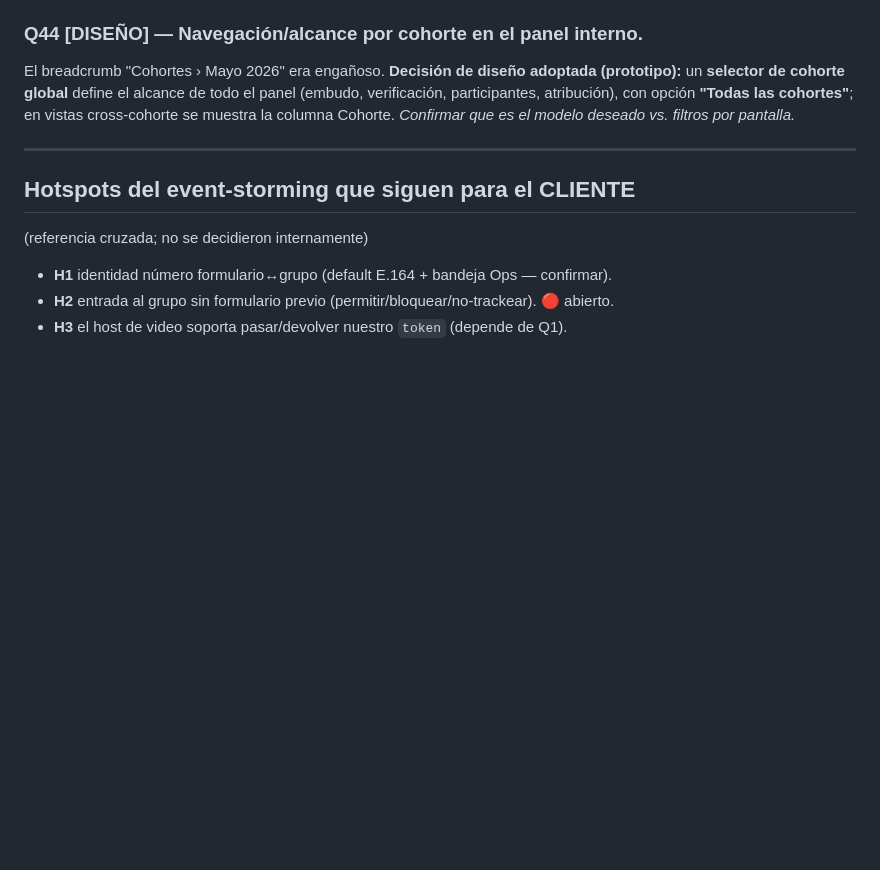
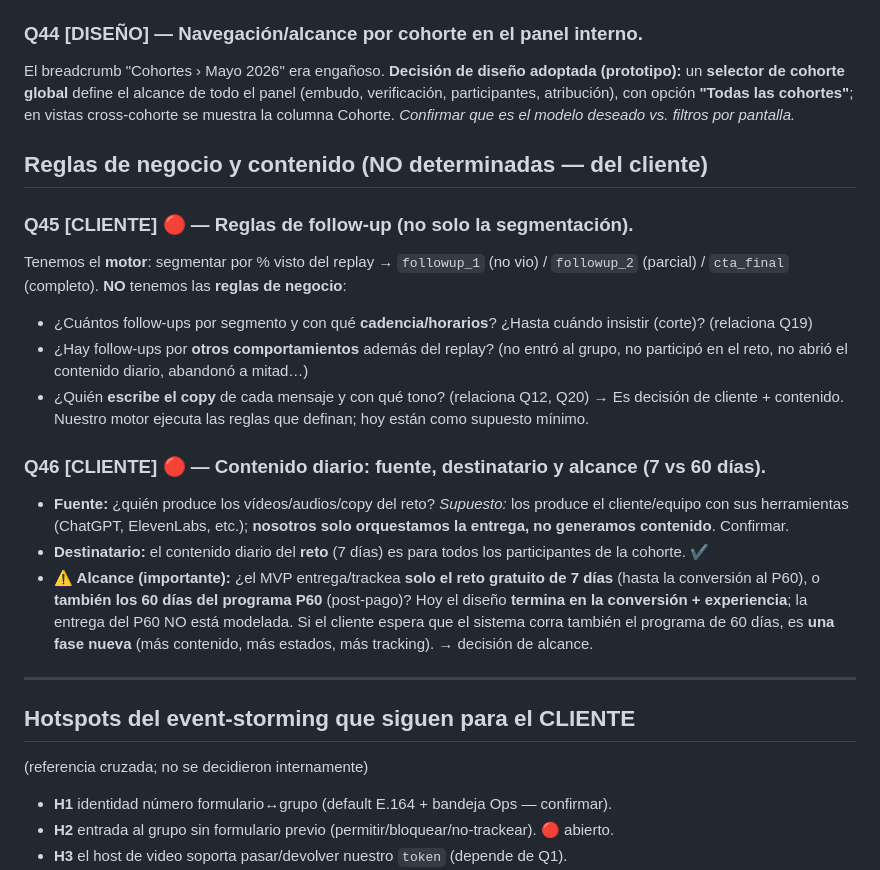
Before and after one commit to Alejopdp/reto-antiventaja, a Markdown page: docs/open-questions.md, the part around the change. Rendered like a GitHub page; blank space fills up the shorter version.

Commit message:
Add hotspots Q45 (follow-up rules) and Q46 (content source + 7d/60d scope)
Co-Authored-By: Claude Opus 4.8 (1M context) <noreply@anthropic.com>

```diff
--- a/docs/open-questions.md
+++ b/docs/open-questions.md
@@ -196,6 +196,20 @@ Con Modelo A la atribución es **texto libre** → el ranking de impulsores no a
 ### Q44 [DISEÑO] — Navegación/alcance por cohorte en el panel interno.
 El breadcrumb "Cohortes › Mayo 2026" era engañoso. **Decisión de diseño adoptada (prototipo):** un **selector de cohorte global** define el alcance de todo el panel (embudo, verificación, participantes, atribución), con opción **"Todas las cohortes"**; en vistas cross-cohorte se muestra la columna Cohorte. *Confirmar que es el modelo deseado vs. filtros por pantalla.*
 
+## Reglas de negocio y contenido (NO determinadas — del cliente)
+
+### Q45 [CLIENTE] 🔴 — Reglas de follow-up (no solo la segmentación).
+Tenemos el **motor**: segmentar por % visto del replay → `followup_1` (no vio) / `followup_2` (parcial) / `cta_final` (completo). **NO** tenemos las **reglas de negocio**:
+- ¿Cuántos follow-ups por segmento y con qué **cadencia/horarios**? ¿Hasta cuándo insistir (corte)? (relaciona Q19)
+- ¿Hay follow-ups por **otros comportamientos** además del replay? (no entró al grupo, no participó en el reto, no abrió el contenido diario, abandonó a mitad…)
+- ¿Quién **escribe el copy** de cada mensaje y con qué tono? (relaciona Q12, Q20)
+→ Es decisión de cliente + contenido. Nuestro motor ejecuta las reglas que definan; hoy están como supuesto mínimo.
+
+### Q46 [CLIENTE] 🔴 — Contenido diario: fuente, destinatario y alcance (7 vs 60 días).
+- **Fuente:** ¿quién produce los vídeos/audios/copy del reto? *Supuesto:* los produce el cliente/equipo con sus herramientas (ChatGPT, ElevenLabs, etc.); **nosotros solo orquestamos la entrega, no generamos contenido**. Confirmar.
+- **Destinatario:** el contenido diario del **reto** (7 días) es para todos los participantes de la cohorte. ✔
+- **⚠️ Alcance (importante):** ¿el MVP entrega/trackea **solo el reto gratuito de 7 días** (hasta la conversión al P60), o **también los 60 días del programa P60** (post-pago)? Hoy el diseño **termina en la conversión + experiencia**; la entrega del P60 NO está modelada. Si el cliente espera que el sistema corra también el programa de 60 días, es **una fase nueva** (más contenido, más estados, más tracking). → decisión de alcance.
+
 ---
 
 ## Hotspots del event-storming que siguen para el CLIENTE
```
